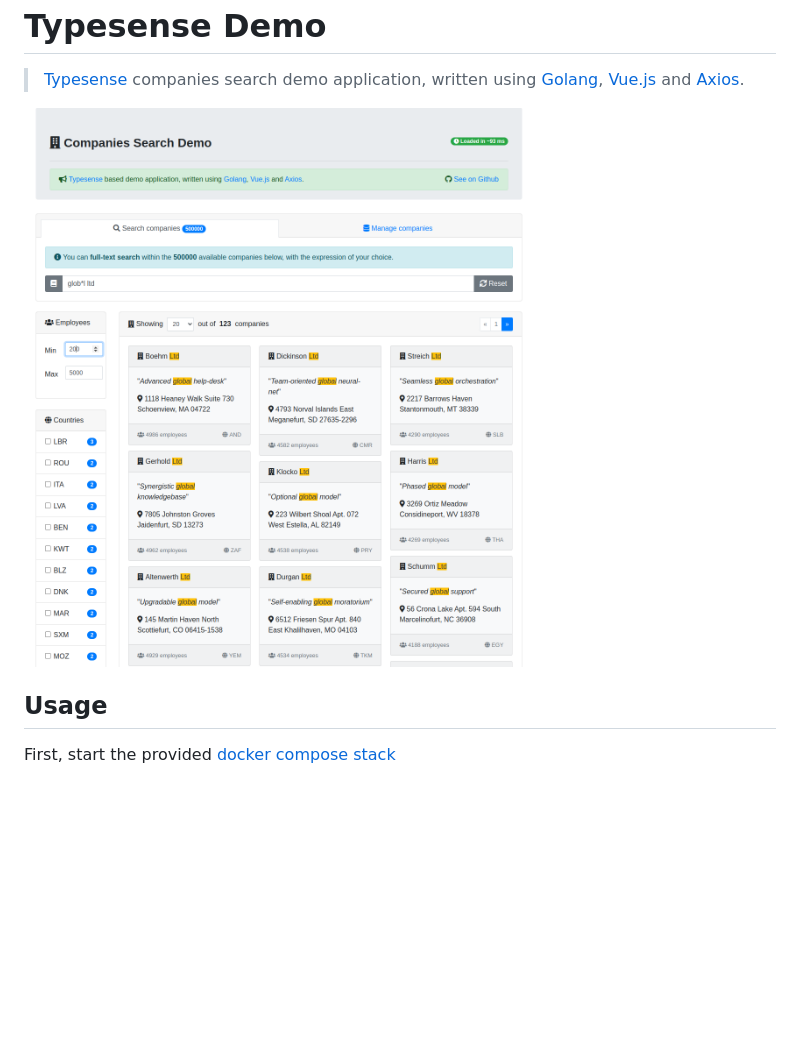
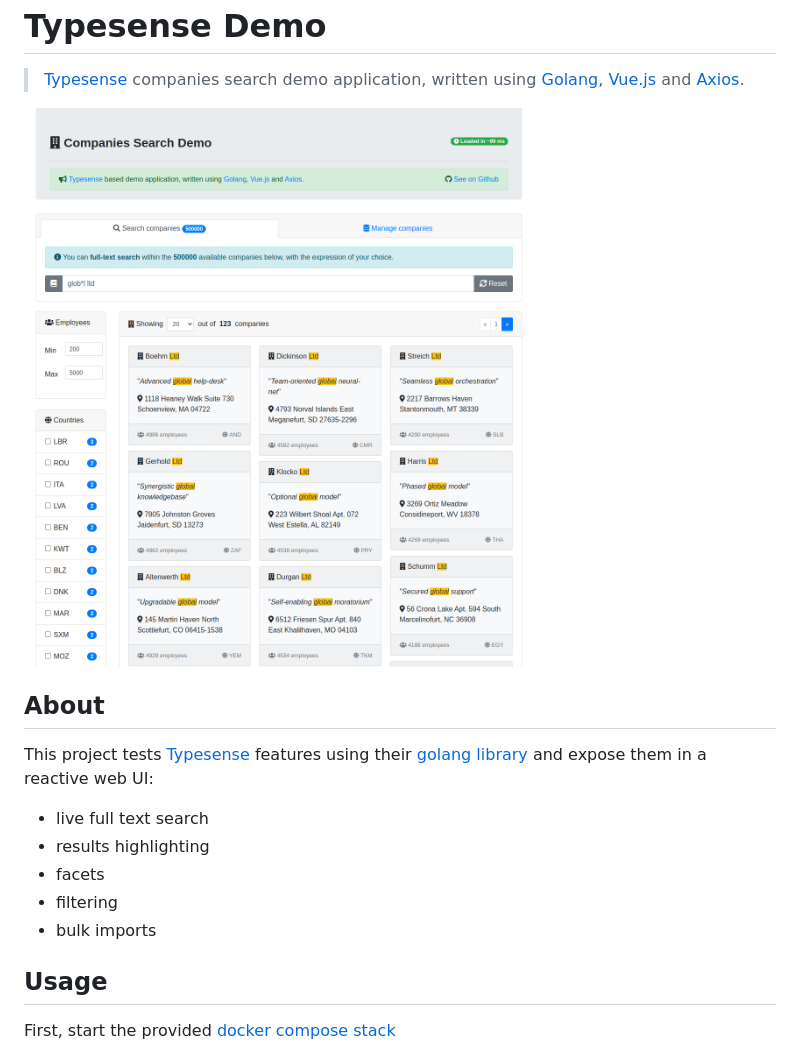
Before and after one commit to ekkinox/typesense-go-demo, a Markdown page: README.md, the part around the change. Rendered like a GitHub page; pictures changed too: doc/screenshot.png; blank space fills up the shorter version.

Commit message:
feat: doc

```diff
--- a/README.md
+++ b/README.md
@@ -3,6 +3,15 @@
 > [Typesense](https://typesense.org/) companies search demo application, written using [Golang](https://go.dev/), [Vue.js](https://vuejs.org/) and [Axios](https://axios-http.com/).
 
 ![Screenshot](doc/screenshot.png)
+
+## About
+
+This project tests [Typesense](https://typesense.org/) features using their [golang library](https://github.com/typesense/typesense-go) and expose them in a reactive web UI:
+- live full text search
+- results highlighting
+- facets
+- filtering
+- bulk imports
 
 ## Usage
 
```
